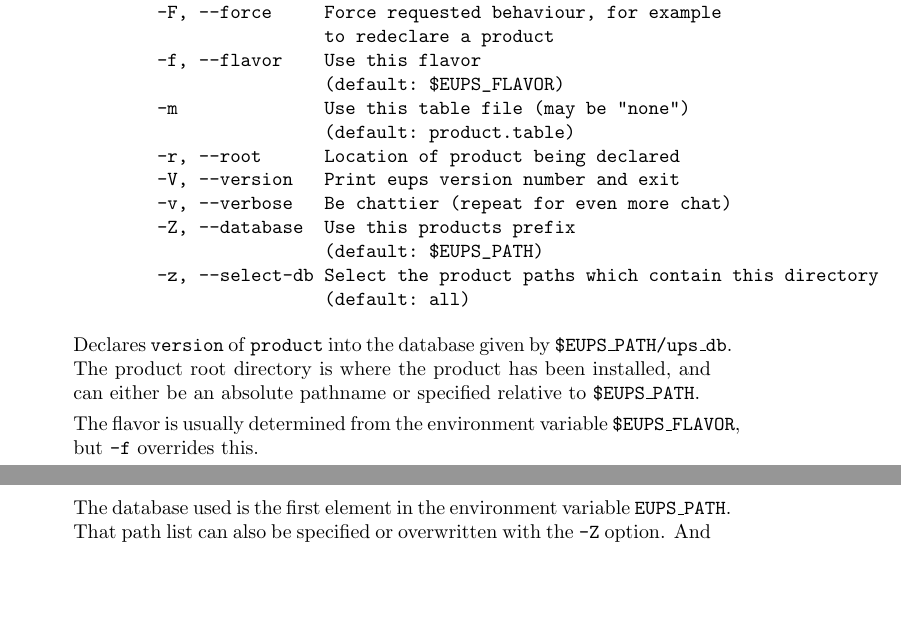
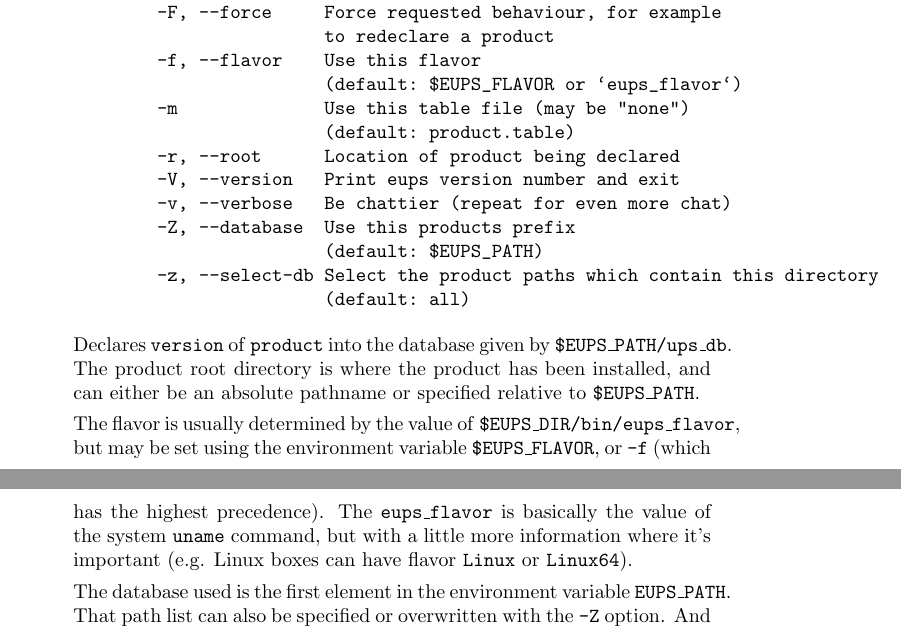
Before and after one commit to RobertLuptonTheGood/eups, a LaTeX document (doc/eups.tex): two parts of pages 6 and 7 of 12, joined at a grey line, cut so that both start at the same text, the shorter picture padded with empty space. Compiled offline with pdfLaTeX.

Commit message:
Use eups_flavor as the default flavor

```diff
--- a/doc/eups.tex
+++ b/doc/eups.tex
@@ -349,7 +349,7 @@ Options:
         -F, --force     Force requested behaviour, for example
                         to redeclare a product
         -f, --flavor    Use this flavor
-                        (default: $EUPS_FLAVOR)
+                        (default: $EUPS_FLAVOR or `eups_flavor`)
         -m              Use this table file (may be "none")
                         (default: product.table)
         -r, --root      Location of product being declared
@@ -365,9 +365,12 @@ Declares \code{version} of \code{product} into the database given by \code{\$EUP
 The product root directory is where the product has been installed, and can either
 be an absolute pathname or specified relative to \code{\$EUPS\_PATH}.
 
-The flavor is usually determined from the
-environment variable \code{\$EUPS\_FLAVOR}, but \code{-f}
-overrides this.
+The flavor is usually determined by the value of \code{\$EUPS\_DIR/bin/eups\_flavor},
+but may be set using the
+environment variable \code{\$EUPS\_FLAVOR}, or \code{-f} (which has the highest
+precedence).  The \code{eups\_flavor} is basically the value of the system \code{uname}
+command, but with a little more information where it's important (e.g. Linux boxes
+can have flavor \code{Linux} or \code{Linux64}).
 
 The database used is the first element in the environment
 variable \code{EUPS\_PATH}. That path list can also be specified or
```
Also changed, not shown: doc/eups.tex (2 more changed lines), 1 other file.
